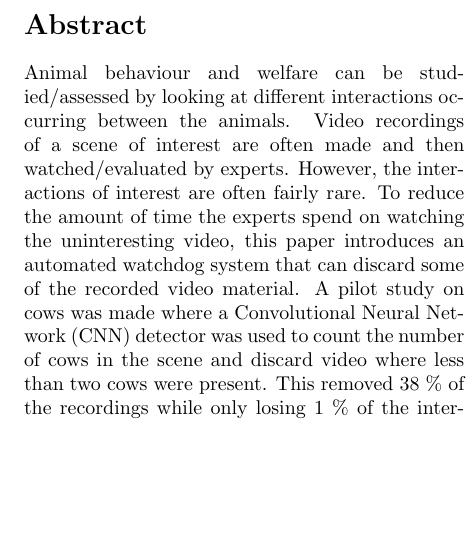
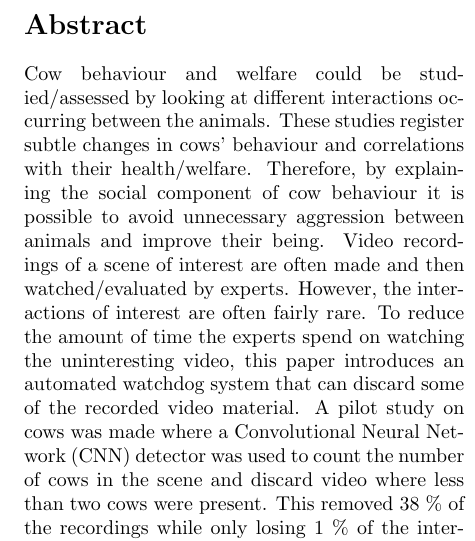
Before and after one commit to hakanardo/cow_watchdog, a LaTeX paper (main.tex): part of one column of page 1 of 4, cut so that both start at the same text, the shorter picture padded with empty space. Compiled offline with pdfLaTeX.

Commit message:
Update main.tex

```diff
--- a/main.tex
+++ b/main.tex
@@ -18,7 +18,7 @@
 \maketitle
 
 \begin{abstract}
-Animal behaviour and welfare can be studied/assessed by looking at different interactions occurring between the animals. Video recordings of a scene of interest are often made and then watched/evaluated by experts. However, the  interactions of interest are often fairly rare. To reduce the amount of time the experts spend on watching the uninteresting video, this paper introduces an automated watchdog system that can discard some of the recorded video material. A pilot study on cows was made where a Convolutional Neural Network (CNN) detector was used to count the number of cows in the scene and discard video where less than two cows were present. This removed 38 \% of the recordings while only losing 1 \% of the interesting video.
+Cow behaviour and welfare could be studied/assessed by looking at different interactions occurring between the animals. These studies register subtle changes in cows' behaviour and correlations with their health/welfare. Therefore, by explaining the social component of cow behaviour it is possible to avoid unnecessary aggression between animals and improve their being.  Video recordings of a scene of interest are often made and then watched/evaluated by experts. However, the  interactions of interest are often fairly rare. To reduce the amount of time the experts spend on watching the uninteresting video, this paper introduces an automated watchdog system that can discard some of the recorded video material. A pilot study on cows was made where a Convolutional Neural Network (CNN) detector was used to count the number of cows in the scene and discard video where less than two cows were present. This removed 38 \% of the recordings while only losing 1 \% of the interesting video.
 
 
 \end{abstract}
```
